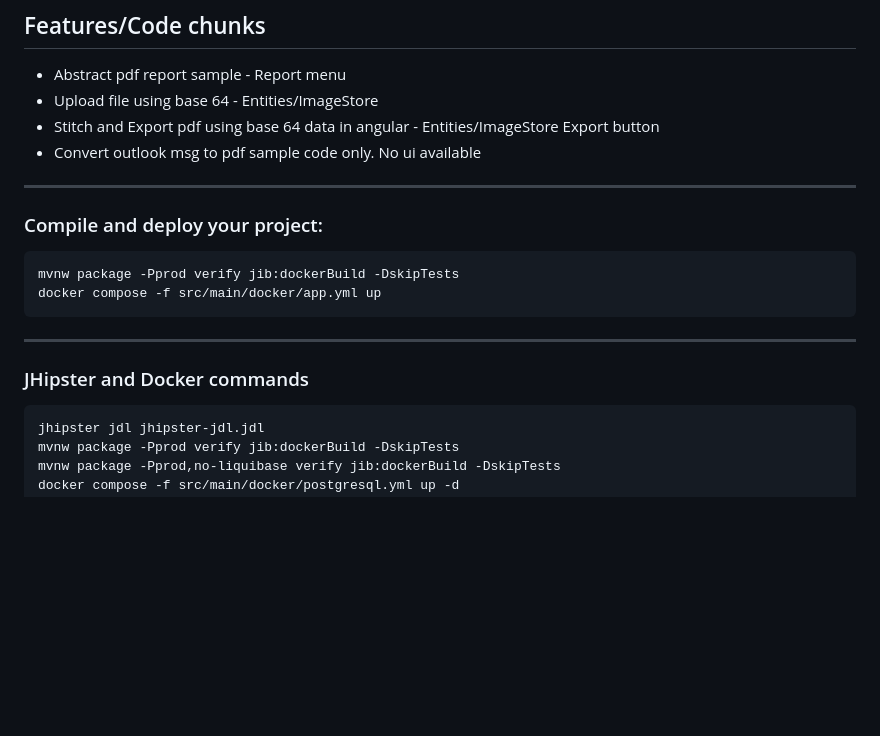
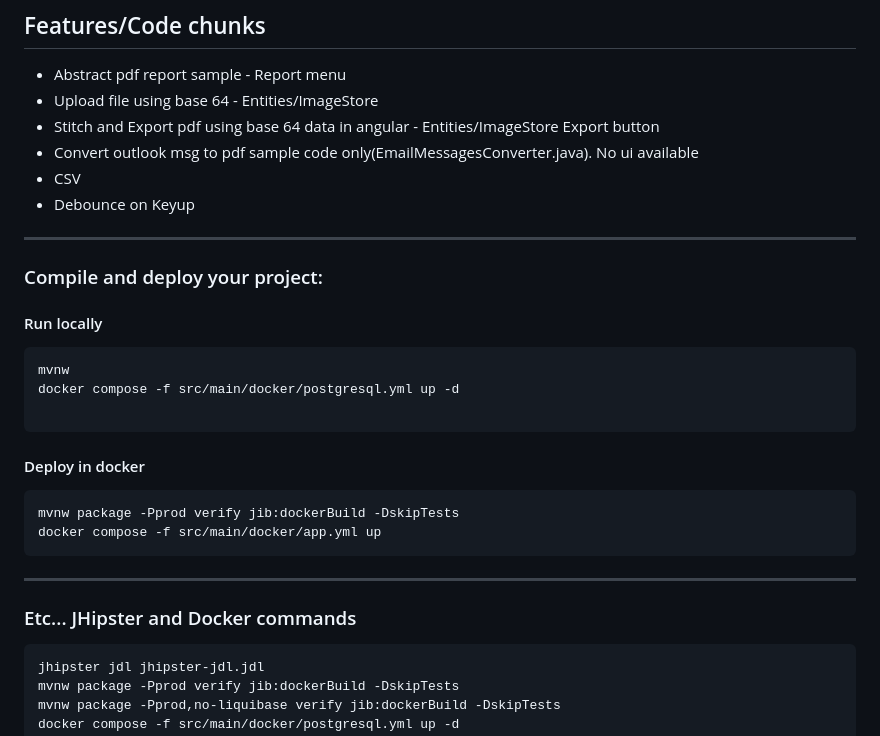
Before and after one commit to s2iwi2s/learn-mngt-sys, a Markdown page: README.md, the part around the change. GitHub-like rendering; blank space fills up the shorter version.

Commit message:
add readme info

````diff
--- a/README.md
+++ b/README.md
@@ -4,11 +4,23 @@
 * Abstract pdf report sample - Report menu
 * Upload file using base 64 - Entities/ImageStore
 * Stitch and Export pdf using base 64 data in angular - Entities/ImageStore Export button
-* Convert outlook msg to pdf sample code only. No ui available
+* Convert outlook msg to pdf sample code only(EmailMessagesConverter.java). No ui available
+* CSV
+* Debounce on Keyup
 
 
 ---
 ### Compile and deploy your project:
+
+#### Run locally
+```editorconfig
+mvnw
+docker compose -f src/main/docker/postgresql.yml up -d
+
+```
+
+
+#### Deploy in docker
 ```editorconfig
 mvnw package -Pprod verify jib:dockerBuild -DskipTests
 docker compose -f src/main/docker/app.yml up
@@ -16,7 +28,7 @@ docker compose -f src/main/docker/app.yml up
 
 ---
 
-### JHipster and Docker commands
+### Etc... JHipster and Docker commands
 
 ```
 jhipster jdl jhipster-jdl.jdl
````
